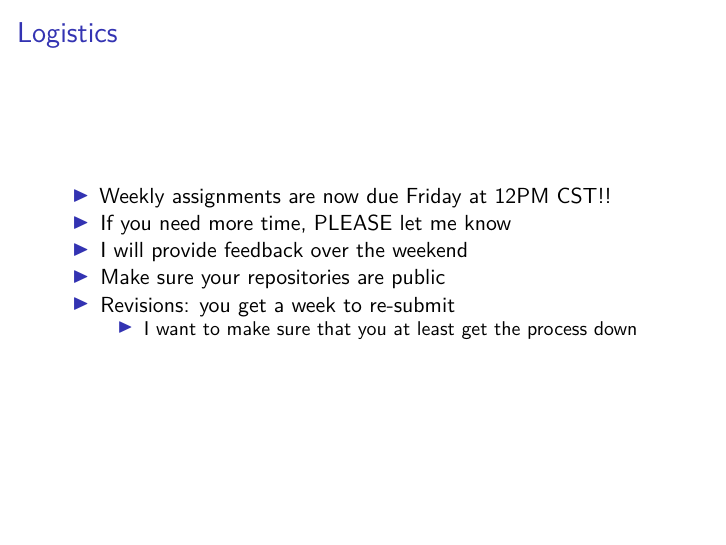
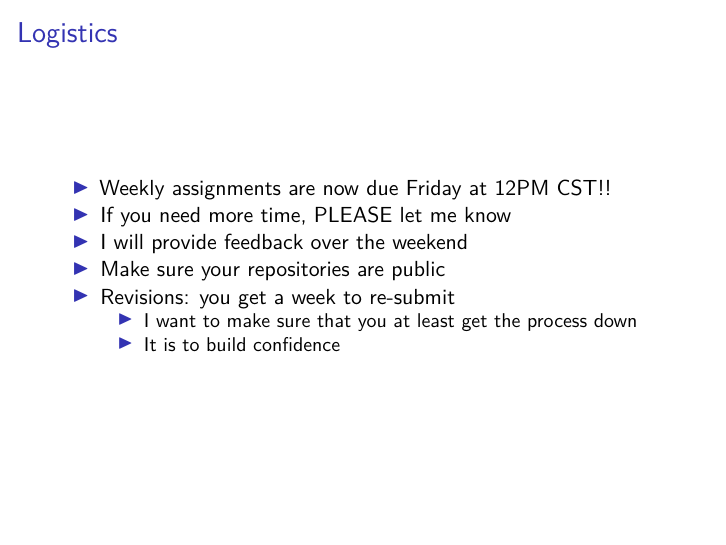
Before and after one commit to marcyshieh/ps811, an R Markdown document (lectures/lecture-4.Rmd): page 2 of 6. Rendered offline with R 4.5, knitr and Pandoc, then LaTeX, with nearby package versions.

Commit message:
example commit via command line

```diff
--- a/lectures/lecture-4.Rmd
+++ b/lectures/lecture-4.Rmd
@@ -13,6 +13,7 @@ output: beamer_presentation
 - Make sure your repositories are public
 - Revisions: you get a week to re-submit
     - I want to make sure that you at least get the process down
+    - It is to build confidence
 
 # Goals
 
```
